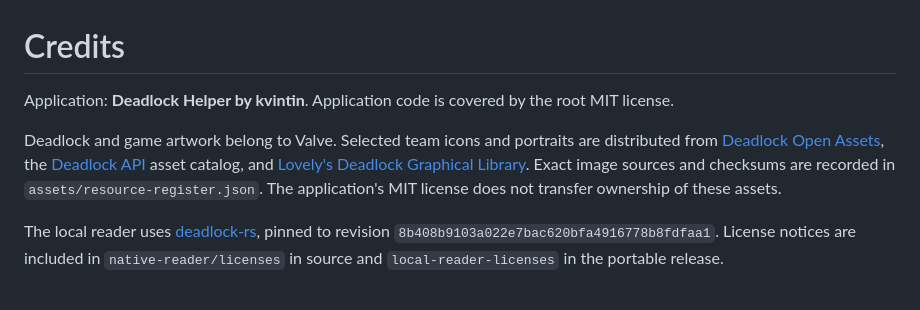
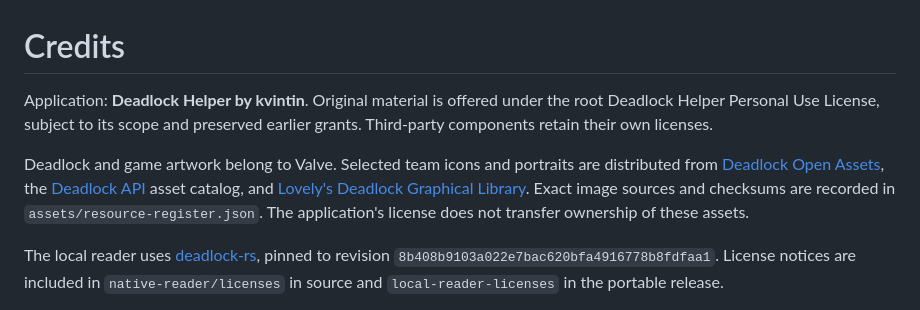
Before and after one commit to Alexkvintin/deadlock-helper, a Markdown page: docs/CREDITS.md, the part around the change. GitHub-like rendering.

```diff
--- a/docs/CREDITS.md
+++ b/docs/CREDITS.md
@@ -1,8 +1,8 @@
 # Credits
 
-Application: **Deadlock Helper by kvintin**. Application code is covered by the root MIT license.
+Application: **Deadlock Helper by kvintin**. Original material is offered under the root Deadlock Helper Personal Use License, subject to its scope and preserved earlier grants. Third-party components retain their own licenses.
 
-Deadlock and game artwork belong to Valve. Selected team icons and portraits are distributed from [Deadlock Open Assets](https://github.com/0xThiagoAmaral/deadlock-open-assets), the [Deadlock API](https://deadlock-api.com/) asset catalog, and [Lovely's Deadlock Graphical Library](https://forums.playdeadlock.com/resources/deadlock-graphical-library.30/). Exact image sources and checksums are recorded in `assets/resource-register.json`. The application's MIT license does not transfer ownership of these assets.
+Deadlock and game artwork belong to Valve. Selected team icons and portraits are distributed from [Deadlock Open Assets](https://github.com/0xThiagoAmaral/deadlock-open-assets), the [Deadlock API](https://deadlock-api.com/) asset catalog, and [Lovely's Deadlock Graphical Library](https://forums.playdeadlock.com/resources/deadlock-graphical-library.30/). Exact image sources and checksums are recorded in `assets/resource-register.json`. The application's license does not transfer ownership of these assets.
 
 The local reader uses [deadlock-rs](https://github.com/deadlock-plus/deadlock-rs), pinned to revision `8b408b9103a022e7bac620bfa4916778b8fdfaa1`. License notices are included in `native-reader/licenses` in source and `local-reader-licenses` in the portable release.
 
```
Also changed, not shown: README.md (+24 -5 lines), docs/HELP.md (+4 -1 lines), docs/SECURITY-REVIEW.md (added, +12 -0 lines), docs/images/overlay-settings.png (added), 8 other files.
